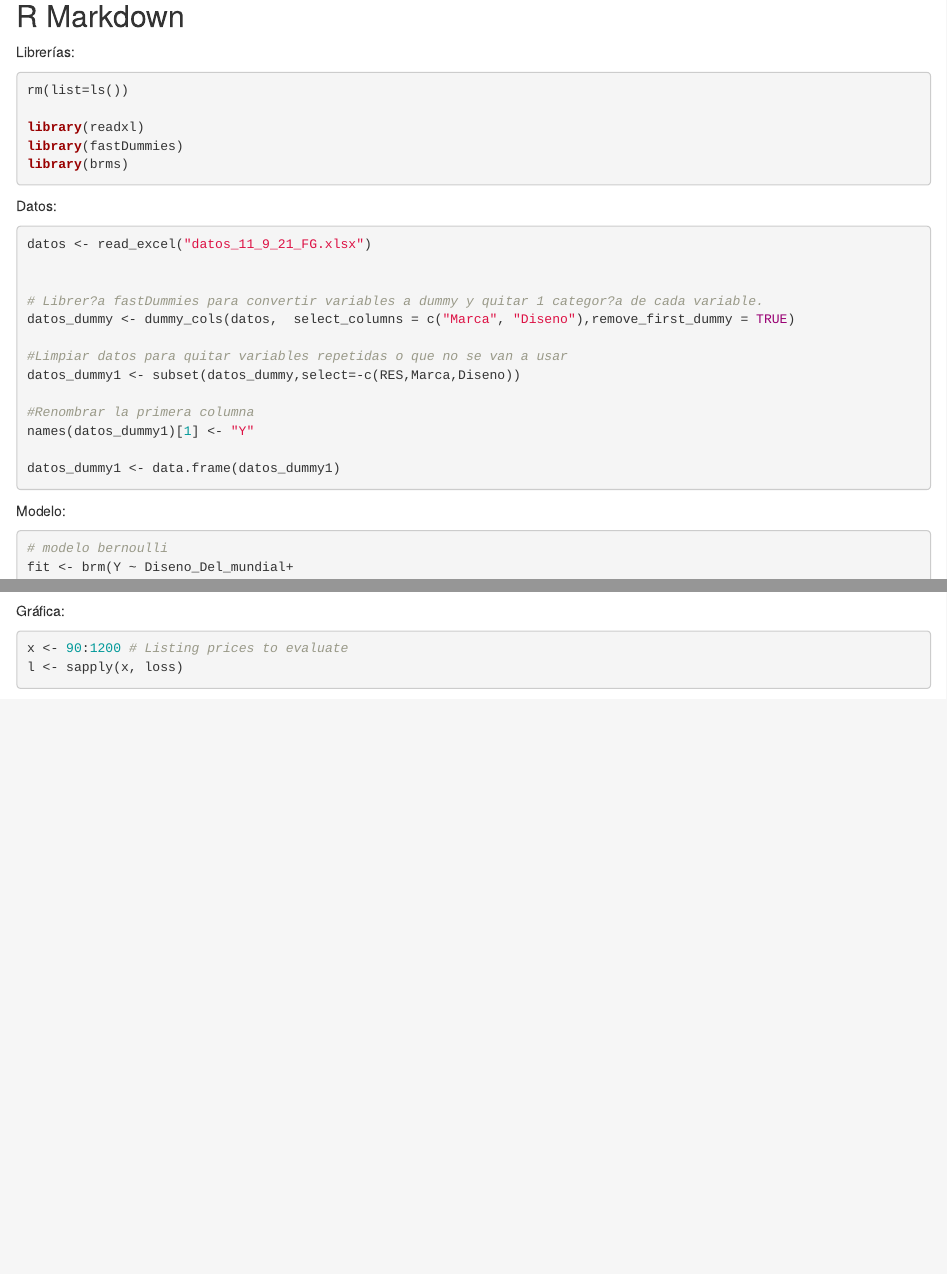
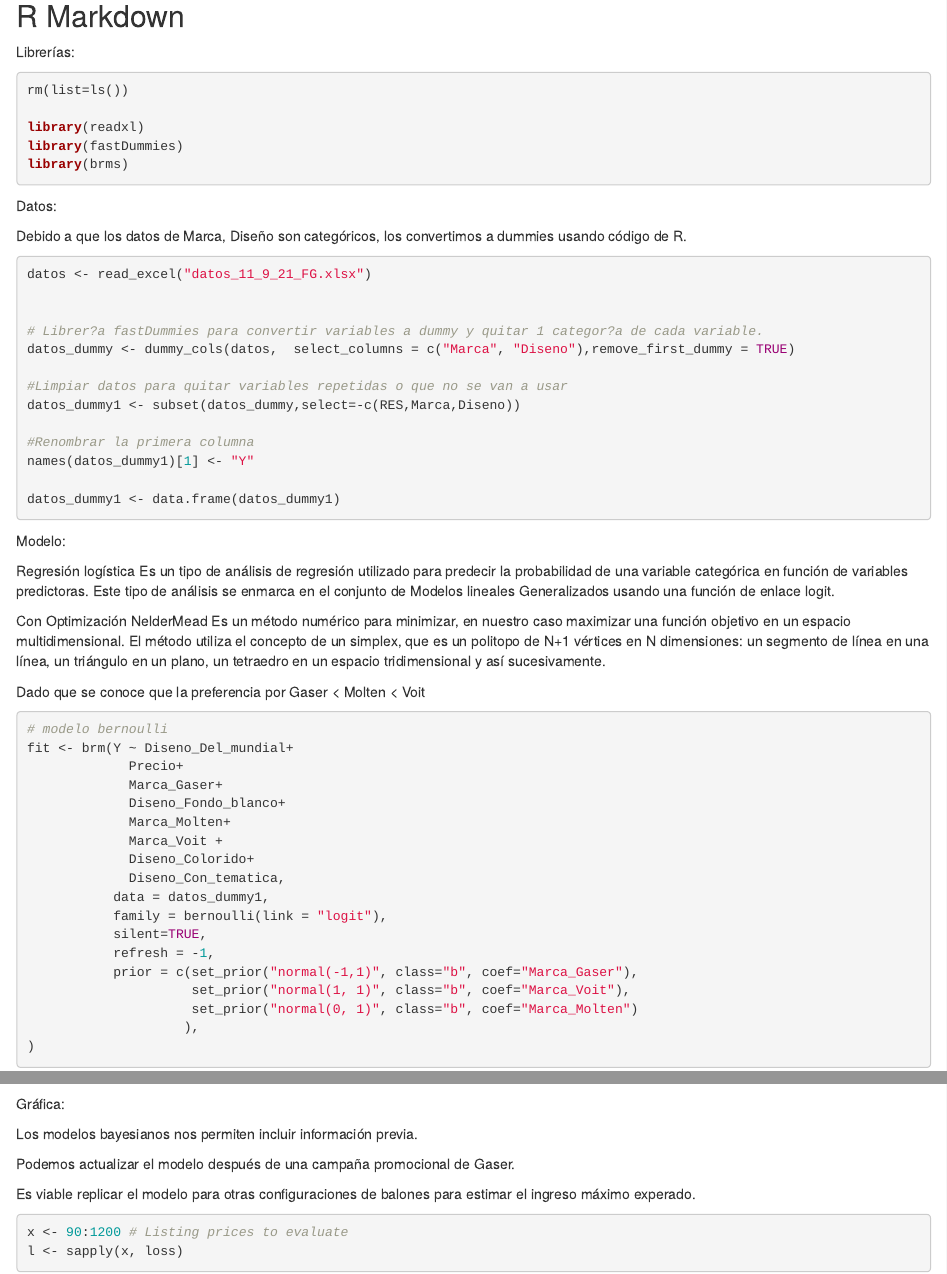
Before and after one commit to pabloglez1993/balones, an R Markdown document (balones.Rmd): the page in a window 1100 px wide, from 110 px down, and a second part further down, joined at a grey line. Rendered offline with R 4.5, knitr and Pandoc, with nearby package versions; some code elsewhere in the file could not run offline.

Commit message:
new changes

````diff
--- a/balones.Rmd
+++ b/balones.Rmd
@@ -27,6 +27,8 @@ library(brms)
 
 Datos:
 
+Debido a que los datos de Marca, Diseño son categóricos, los convertimos a dummies usando código de R.
+
 ```{r}
 datos <- read_excel("datos_11_9_21_FG.xlsx")
 
@@ -44,6 +46,14 @@ datos_dummy1 <- data.frame(datos_dummy1)
 ```
 
 Modelo:
+
+Regresión logística
+Es un tipo de análisis de regresión utilizado para predecir la probabilidad de una variable categórica en función de variables predictoras. Este tipo de análisis se enmarca en el conjunto de Modelos lineales Generalizados usando una función de enlace logit.
+
+Con Optimización NelderMead
+Es un método numérico para minimizar, en nuestro caso maximizar una función objetivo en un espacio multidimensional.  El método utiliza el concepto de un simplex, que es un politopo de N+1 vértices en N dimensiones: un segmento de línea en una línea, un triángulo en un plano, un tetraedro en un espacio tridimensional y así sucesivamente.
+
+Dado que se conoce que la preferencia por Gaser < Molten < Voit
 
 ```{r}
 # modelo bernoulli
@@ -96,6 +106,12 @@ loss <- function(price){
 
 Gráfica:
 
+Los modelos bayesianos nos permiten incluir información previa.
+
+Podemos actualizar el modelo después de una campaña promocional de Gaser.
+
+Es viable replicar el modelo para otras configuraciones de balones para estimar el ingreso máximo experado.
+
 ```{r}
 x <- 90:1200 # Listing prices to evaluate
 l <- sapply(x, loss)
````
